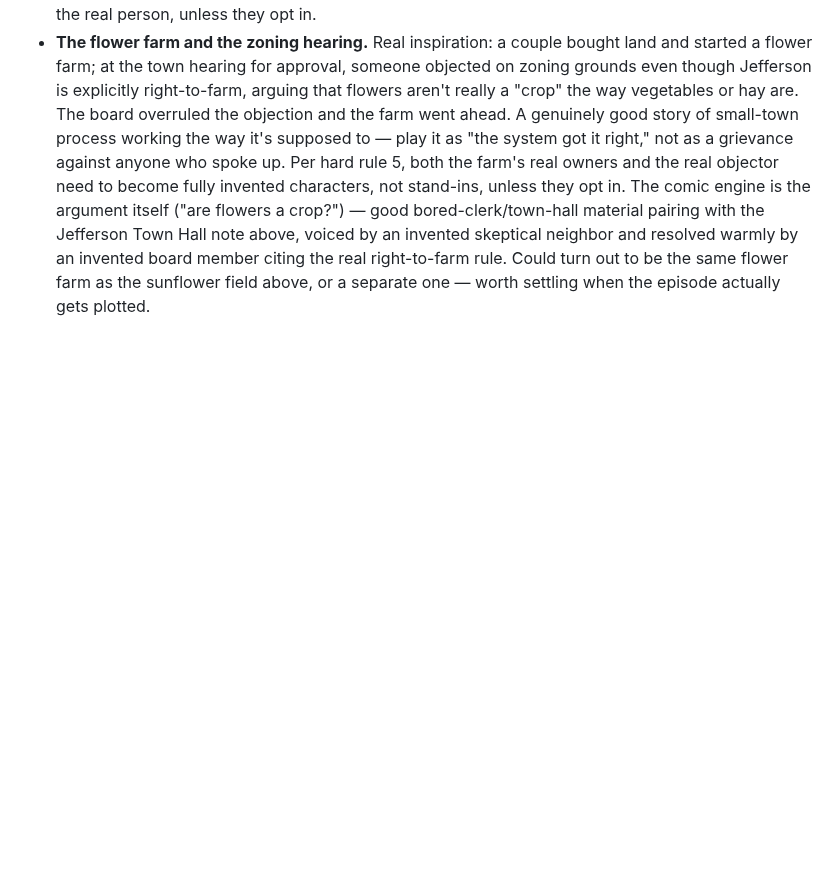
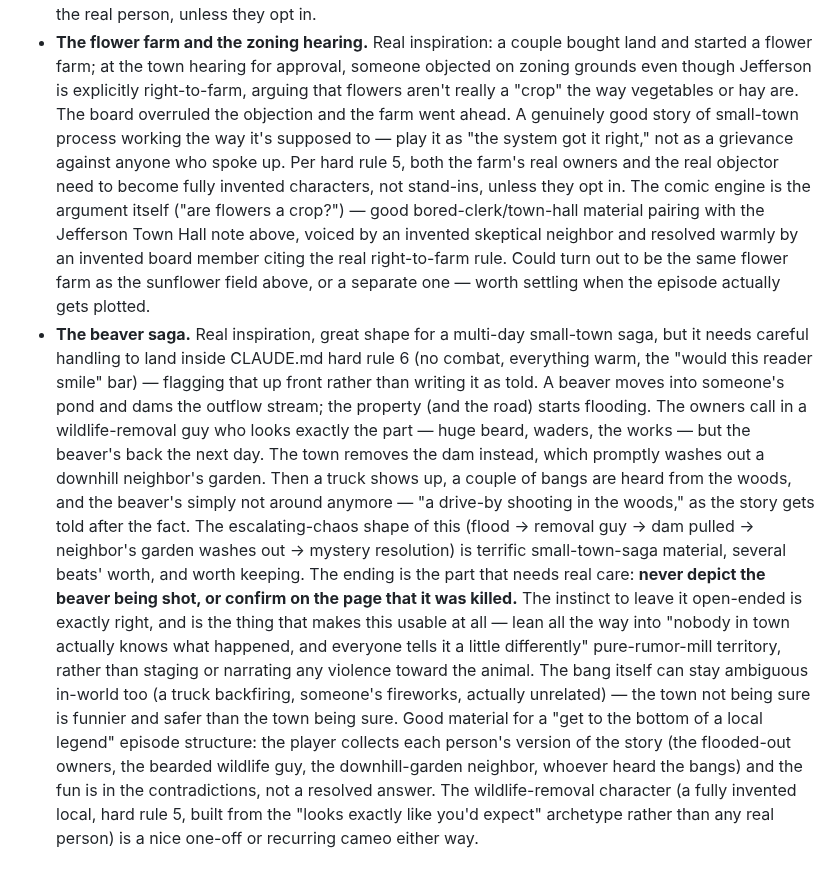
Before and after one commit to TomHennen/mainstreet, a Markdown page: docs/route10-notes.md, the part around the change. Rendered like a GitHub page; blank space fills up the shorter version.

Commit message:
docs: add the beaver saga story hook
Great escalating small-town-saga shape, but flagged for careful
handling: never depict or confirm the beaver being killed, play the
ending as pure small-town rumor-mill ambiguity instead, per hard rule 6.

Co-Authored-By: Claude Sonnet 5 <noreply@anthropic.com>
Claude-Session: https://claude.ai/code/session_01CDoJbzNszeP6KpfPqwS1tc

```diff
--- a/docs/route10-notes.md
+++ b/docs/route10-notes.md
@@ -391,3 +391,34 @@ opt-in, everything warm and affectionate) before it reaches the player.
   member citing the real right-to-farm rule. Could turn out to be the same
   flower farm as the sunflower field above, or a separate one — worth
   settling when the episode actually gets plotted.
+- **The beaver saga.** Real inspiration, great shape for a multi-day
+  small-town saga, but it needs careful handling to land inside CLAUDE.md
+  hard rule 6 (no combat, everything warm, the "would this reader smile"
+  bar) — flagging that up front rather than writing it as told. A beaver
+  moves into someone's pond and dams the outflow stream; the property (and
+  the road) starts flooding. The owners call in a wildlife-removal guy who
+  looks exactly the part — huge beard, waders, the works — but the beaver's
+  back the next day. The town removes the dam instead, which promptly
+  washes out a downhill neighbor's garden. Then a truck shows up, a couple
+  of bangs are heard from the woods, and the beaver's simply not around
+  anymore — "a drive-by shooting in the woods," as the story gets told
+  after the fact. The escalating-chaos shape of this (flood → removal guy
+  → dam pulled → neighbor's garden washes out → mystery resolution) is
+  terrific small-town-saga material, several beats' worth, and worth
+  keeping. The ending is the part that needs real care: **never depict the
+  beaver being shot, or confirm on the page that it was killed.** The
+  instinct to leave it open-ended is exactly right, and is the thing that
+  makes this usable at all — lean all the way into "nobody in town
+  actually knows what happened, and everyone tells it a little
+  differently" pure-rumor-mill territory, rather than staging or narrating
+  any violence toward the animal. The bang itself can stay ambiguous
+  in-world too (a truck backfiring, someone's fireworks, actually
+  unrelated) — the town not being sure is funnier and safer than the town
+  being sure. Good material for a "get to the bottom of a local legend"
+  episode structure: the player collects each person's version of the
+  story (the flooded-out owners, the bearded wildlife guy, the
+  downhill-garden neighbor, whoever heard the bangs) and the fun is in the
+  contradictions, not a resolved answer. The wildlife-removal character
+  (a fully invented local, hard rule 5, built from the "looks exactly like
+  you'd expect" archetype rather than any real person) is a nice one-off
+  or recurring cameo either way.
```
